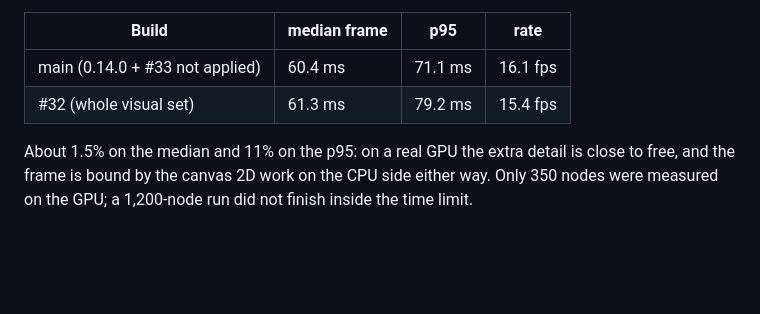
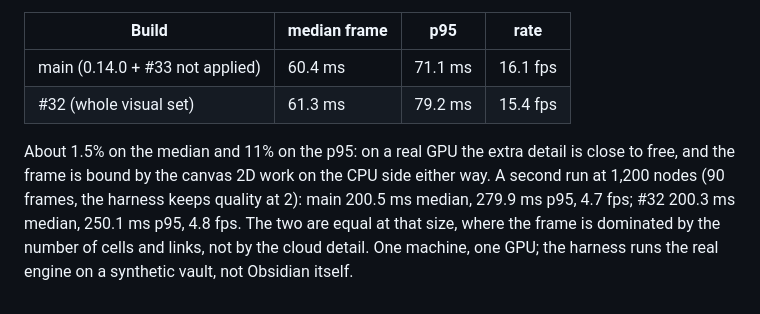
Before and after one commit to jonyfs/llm-wiki-brain, a Markdown page: docs/benchmark.md, the part around the change. GitHub-like rendering; blank space fills up the shorter version.

Commit message:
docs: 1,200-node frame rate on a real GPU
Co-Authored-By: Claude Sonnet 5.5 <noreply@anthropic.com>
Claude-Session: https://claude.ai/code/session_01AK5uJut3kdmNhCoDa5wPPg

```diff
--- a/docs/benchmark.md
+++ b/docs/benchmark.md
@@ -108,4 +108,4 @@ Harness page, 350 nodes, automatic rotation, 180 consecutive animation frames af
 | main (0.14.0 + #33 not applied) | 60.4 ms | 71.1 ms | 16.1 fps |
 | #32 (whole visual set) | 61.3 ms | 79.2 ms | 15.4 fps |
 
-About 1.5% on the median and 11% on the p95: on a real GPU the extra detail is close to free, and the frame is bound by the canvas 2D work on the CPU side either way. Only 350 nodes were measured on the GPU; a 1,200-node run did not finish inside the time limit.
+About 1.5% on the median and 11% on the p95: on a real GPU the extra detail is close to free, and the frame is bound by the canvas 2D work on the CPU side either way. A second run at 1,200 nodes (90 frames, the harness keeps quality at 2): main 200.5 ms median, 279.9 ms p95, 4.7 fps; #32 200.3 ms median, 250.1 ms p95, 4.8 fps. The two are equal at that size, where the frame is dominated by the number of cells and links, not by the cloud detail. One machine, one GPU; the harness runs the real engine on a synthetic vault, not Obsidian itself.
```
